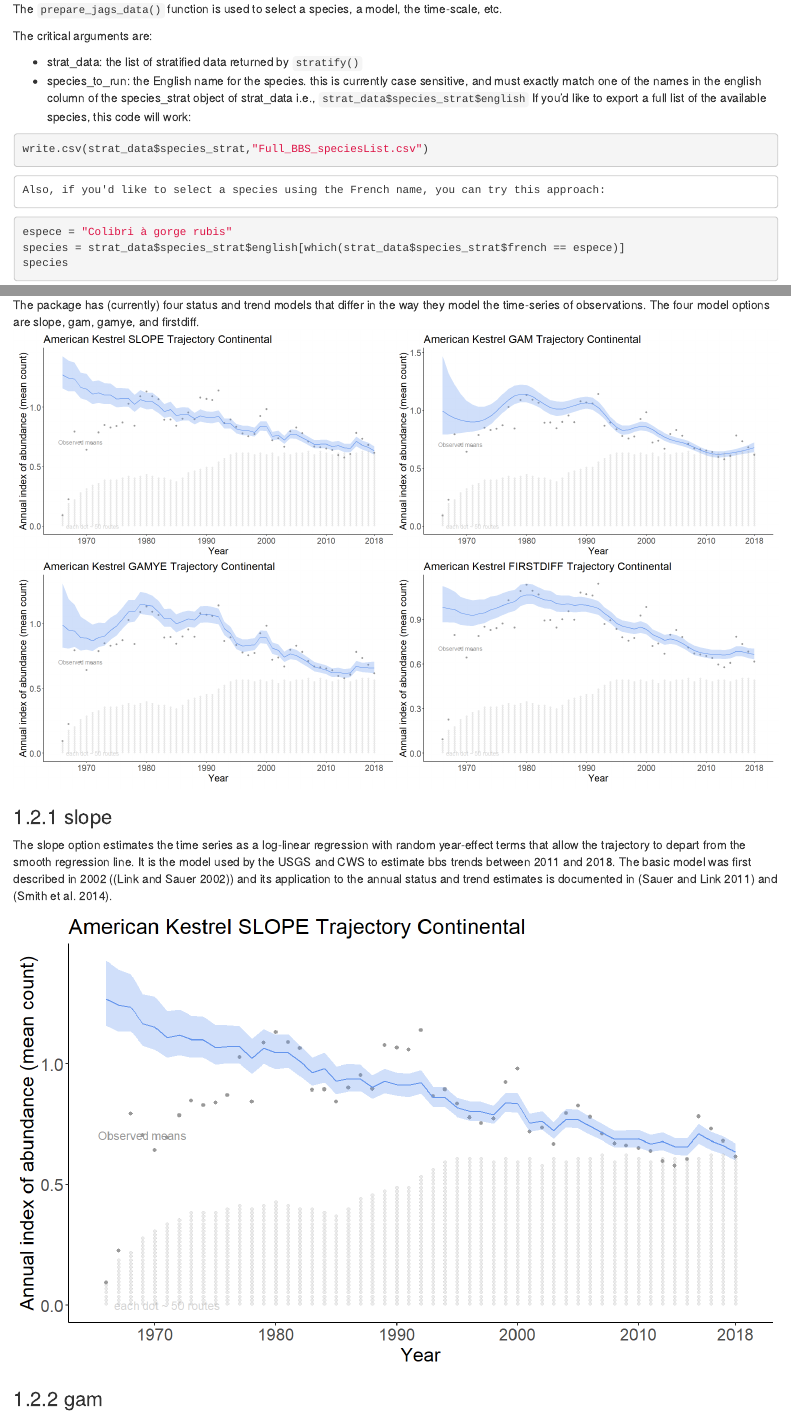
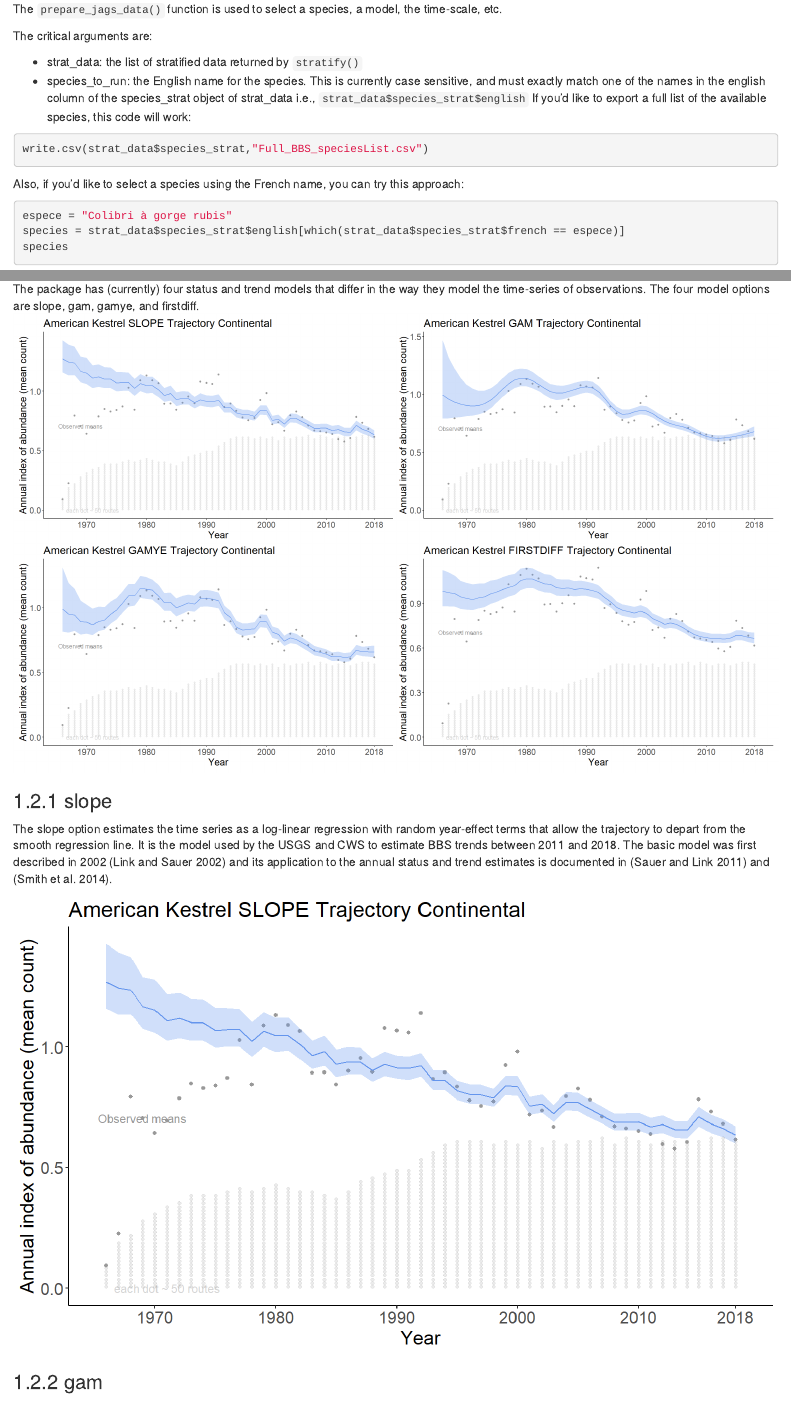
Before and after one commit to AdamCSmithCWS/bbsBayes_Intro_Workshop, an R Markdown document (03-Prepare_Data.Rmd): the page in a window 1100 px wide, from 120 px down, and a second part further down, joined at a grey line. Rendered offline with R 4.5, knitr and Pandoc, with nearby package versions; the code is not run, so its results and figures are left out; drawn as R Markdown's standard HTML page in place of the format the file asks for.

Commit message:
Minor editorial changes for prepare data chapter

````diff
--- a/03-Prepare_Data.Rmd
+++ b/03-Prepare_Data.Rmd
@@ -16,12 +16,15 @@ The `prepare_jags_data()` function is used to select a species, a model, the tim
 The critical arguments are:
 
 -  strat_data: the list of stratified data returned by `stratify()`
--  species_to_run: the English name for the species. this is currently case sensitive, and must exactly match one of the names in the english column of the species_strat object of strat_data i.e., `strat_data$species_strat$english`
+-  species_to_run: the English name for the species. This is currently case sensitive, and must exactly match one of the names in the english column of the species_strat object of strat_data i.e., `strat_data$species_strat$english`
     If you'd like to export a full list of the available species, this code will work:
+
 ```{r,eval=FALSE}
 write.csv(strat_data$species_strat,"Full_BBS_speciesList.csv")
 ```
-    Also, if you'd like to select a species using the French name, you can try this approach:
+
+Also, if you'd like to select a species using the French name, you can try this approach:
+
 ```{r}
 espece = "Colibri à gorge rubis"
 species = strat_data$species_strat$english[which(strat_data$species_strat$french == espece)]
@@ -53,7 +56,7 @@ The package has (currently) four status and trend models that differ in the way
 
 ### slope
 
-The slope option estimates the time series as a log-linear regression with random year-effect terms that allow the trajectory to depart from the smooth regression line. It is the model used by the USGS and CWS to estimate bbs trends between 2011 and 2018. The basic model was first described in 2002 ([@link2002]) and its application to the annual status and trend estimates is documented in [@sauer2011] and [@smith2014].
+The slope option estimates the time series as a log-linear regression with random year-effect terms that allow the trajectory to depart from the smooth regression line. It is the model used by the USGS and CWS to estimate BBS trends between 2011 and 2018. The basic model was first described in 2002 [@link2002] and its application to the annual status and trend estimates is documented in [@sauer2011] and [@smith2014].
 
 <img src="images/AMKE_slope.png"/>
 
````
